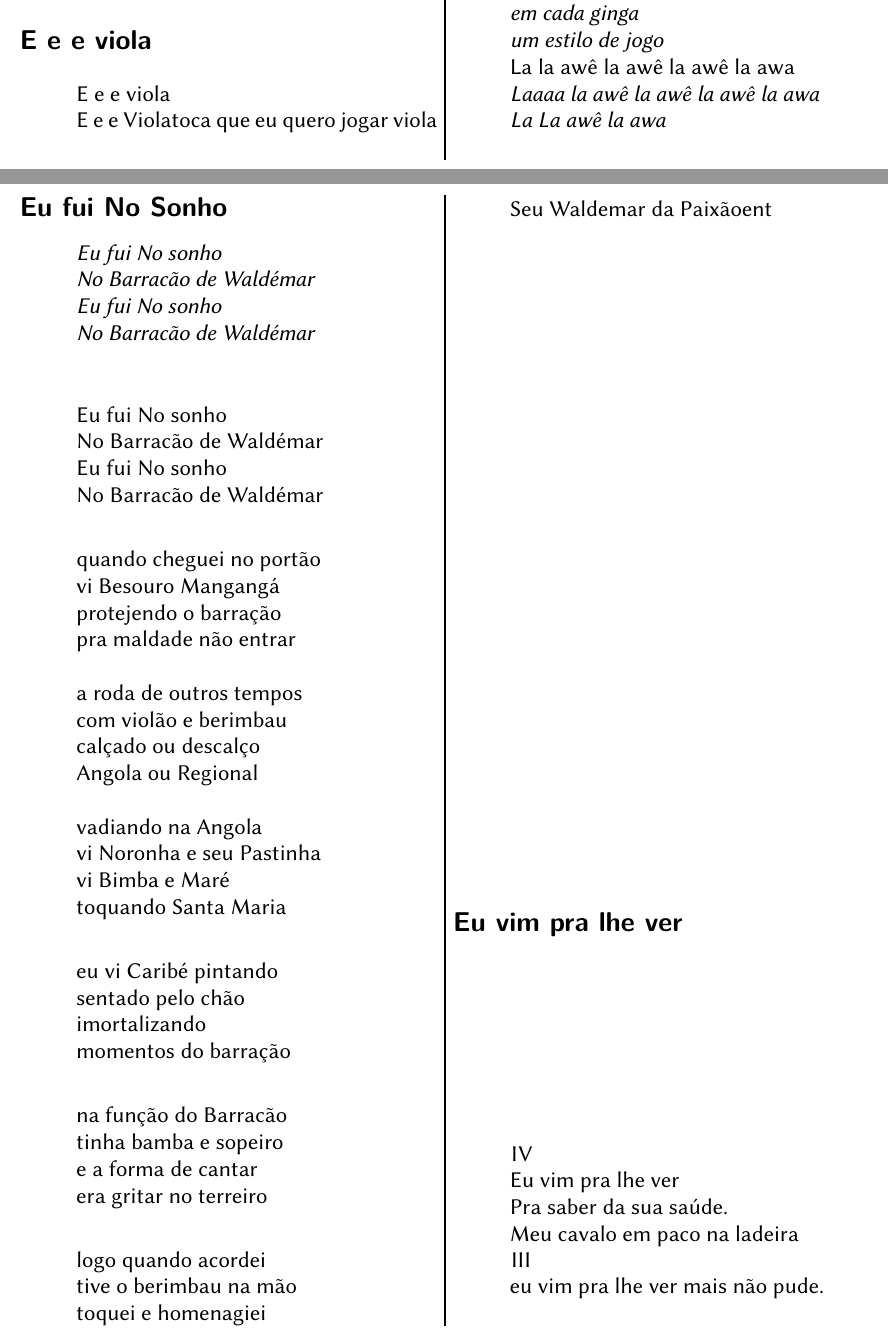
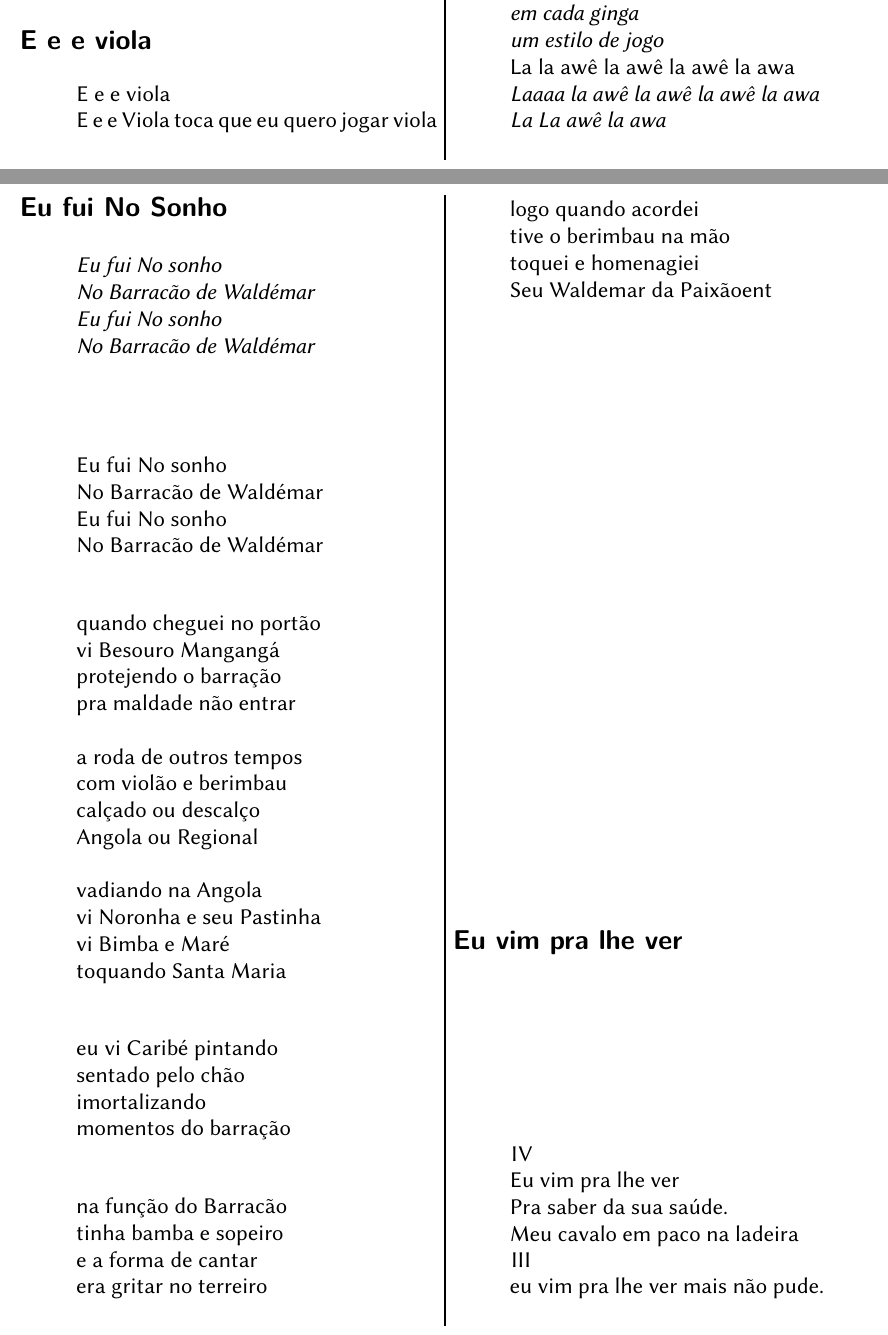
Before and after one commit to morrismuehl/CapoeiraEquilibrioLiederbuch, a LaTeX document (main.tex): two parts of pages 17 and 18 of 52, joined at a grey line, cut so that both start at the same text. Compiled offline with XeLaTeX.

Commit message:
Fixed Compling Errors in .tex file + minor typos

```diff
--- a/main.tex
+++ b/main.tex
@@ -13,7 +13,7 @@
     \chapter*{#1}
     \addcontentsline{toc}{chapter}{#1}
     \markboth{#1}{#1}}
-\definesongtitletemplate{mytemp}{\subsecTOC{\songproperty{title}} \songproperty{subtitle}}}
+\definesongtitletemplate{mytemp}{\subsecTOC{\songproperty{title}} \songproperty{subtitle}}
 \setleadsheets{title-template = mytemp}
 \usepackage{polyglossia} %XeLaTeX
 \usepackage{fontspec-xetex}
@@ -658,7 +655,7 @@ Nove e três: doze\\
 \begin{song}{title={E e e viola}}
         \begin{verse*}
             E e e viola\\
-            E e e Violatoca que eu quero jogar viola\\
+            E e e Viola toca que eu quero jogar viola\\
         \end{verse*}
 \end{song}
 
@@ -727,6 +724,8 @@ Nove e três: doze\\
             tinha bamba e sopeiro\\
             e a forma de cantar\\
             era gritar no terreiro\\
+
+            \columnbreak
 
             logo quando acordei\\
             tive o berimbau na mão\\
```
Also changed, not shown: main.tex (7 more changed lines).
